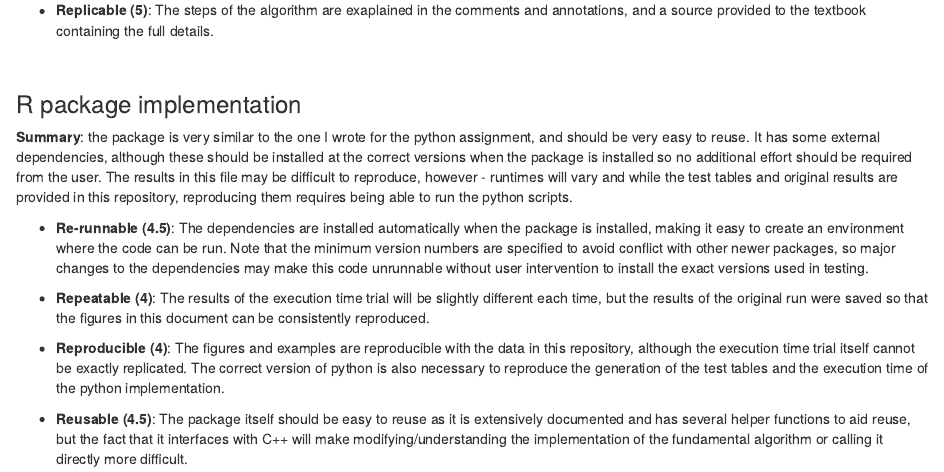
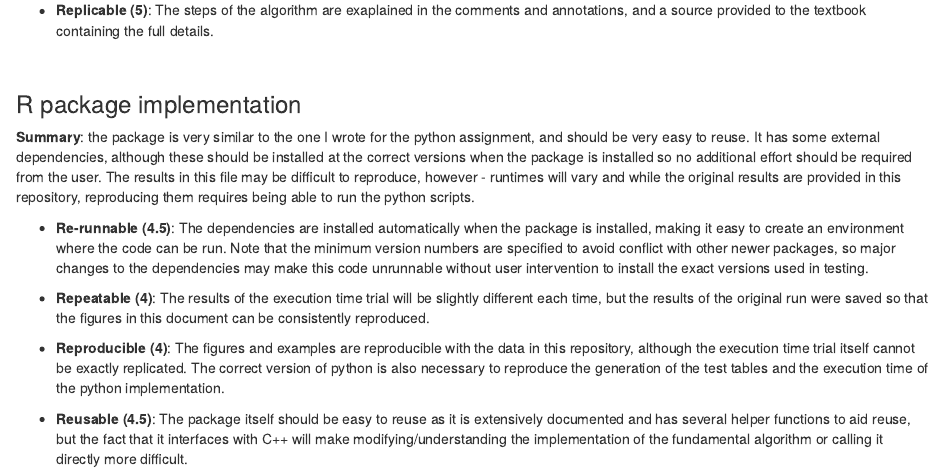
Before and after one commit to ctrojan/STOR601-Rcpp, an R Markdown document (Interfacing R and C++ - assessment.Rmd): the page in a window 1100 px wide, from 4180 px down. Rendered offline with R 4.5, knitr and Pandoc, with nearby package versions; some code elsewhere in the file could not run offline.

Commit message:
Add files via upload

```diff
--- a/Interfacing R and C++ - assessment.Rmd
+++ b/Interfacing R and C++ - assessment.Rmd
@@ -205,7 +205,7 @@ The Rcpp implementation is actually slower for $n \leq 400$ - this makes sense:
 
 ### R package implementation
 
-<b>Summary</b>: the package is very similar to the one I wrote for the python assignment, and should be very easy to reuse. It has some external dependencies, although these should be installed at the correct versions when the package is installed so no additional effort should be required from the user. The results in this file may be difficult to reproduce, however - runtimes will vary and while the test tables and original results are provided in this repository, reproducing them requires being able to run the python scripts.
+<b>Summary</b>: the package is very similar to the one I wrote for the python assignment, and should be very easy to reuse. It has some external dependencies, although these should be installed at the correct versions when the package is installed so no additional effort should be required from the user. The results in this file may be difficult to reproduce, however - runtimes will vary and while the original results are provided in this repository, reproducing them requires being able to run the python scripts.
 
 - <b> Re-runnable (4.5)</b>: The dependencies are installed automatically when the package is installed, making it easy to create an environment where the code can be run. Note that the minimum version numbers are specified to avoid conflict with other newer packages, so major changes to the dependencies may make this code unrunnable without user intervention to install the exact versions used in testing.
 
```
Also changed, not shown: Interfacing-R-and-C++---assessment.html.
